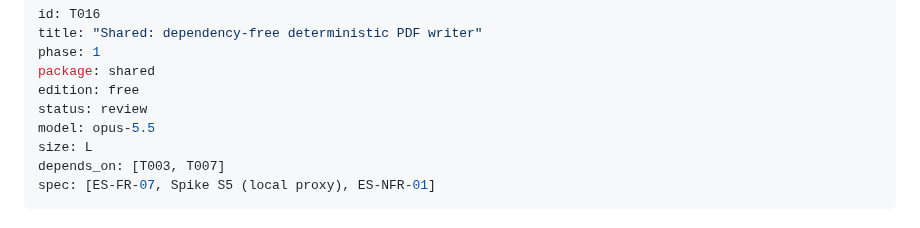
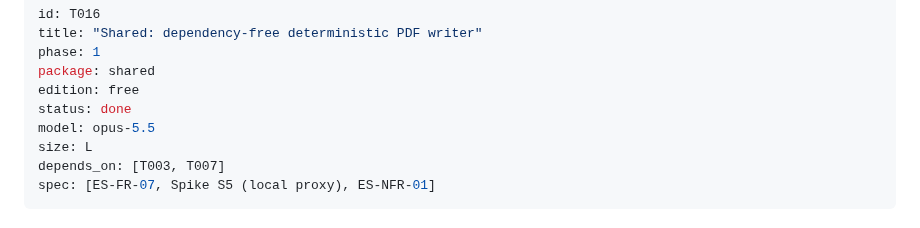
Before and after one commit to semics-uk/emdash-plugins, a Markdown page: tasks/T016-shared-dependency-free-deterministic-pdf-writer.md, the part around the change. Rendered like a GitHub page.

Commit message:
chore(T016): mark done
Co-Authored-By: Claude Opus 5.5 (1M context) <noreply@anthropic.com>
Claude-Session: https://claude.ai/code/session_01F16noC7oiT3hiZEQPwcgnD

```diff
--- a/tasks/T016-shared-dependency-free-deterministic-pdf-writer.md
+++ b/tasks/T016-shared-dependency-free-deterministic-pdf-writer.md
@@ -4,7 +4,7 @@ title: "Shared: dependency-free deterministic PDF writer"
 phase: 1
 package: shared
 edition: free
-status: review
+status: done
 model: opus-5.5
 size: L
 depends_on: [T003, T007]
```
